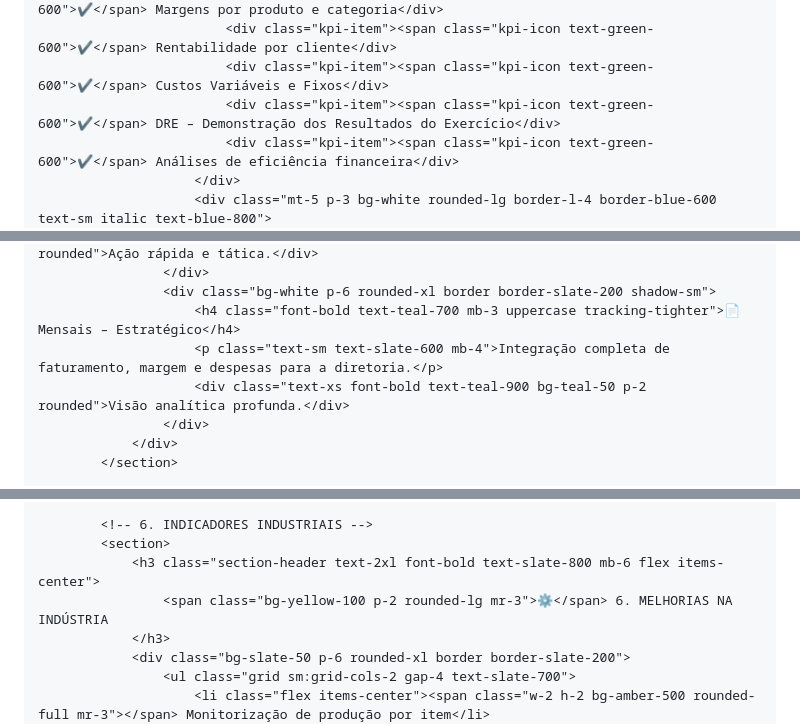
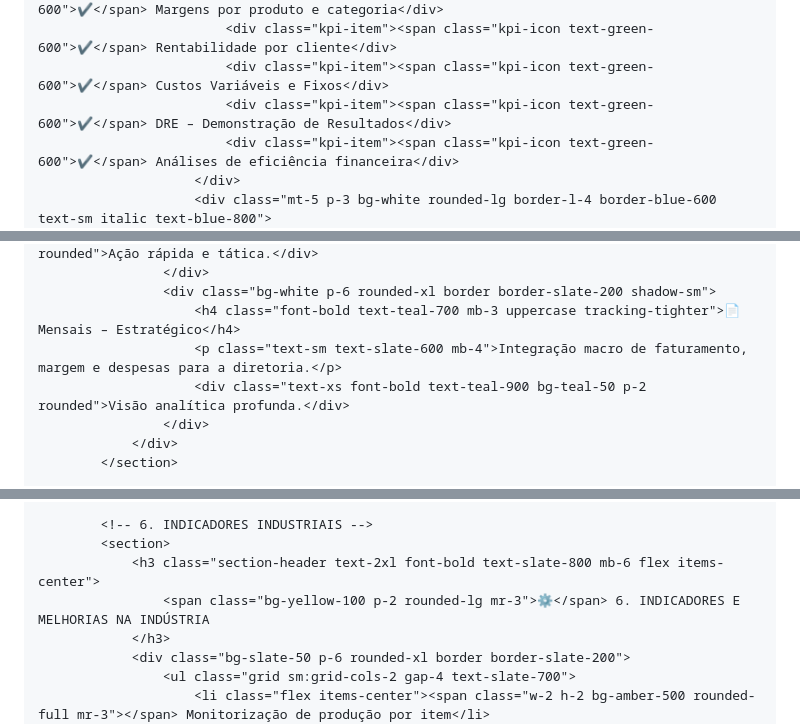
Before and after one commit to datavisionxrs/relatorio_tarefas_2025, a Markdown page: README.md, 3 parts joined by grey strips. GitHub-like rendering.

```diff
--- a/README.md
+++ b/README.md
@@ -115,7 +115,7 @@
                             <div class="kpi-item"><span class="kpi-icon text-green-600">✔</span> Margens por produto e categoria</div>
                             <div class="kpi-item"><span class="kpi-icon text-green-600">✔</span> Rentabilidade por cliente</div>
                             <div class="kpi-item"><span class="kpi-icon text-green-600">✔</span> Custos Variáveis e Fixos</div>
-                            <div class="kpi-item"><span class="kpi-icon text-green-600">✔</span> DRE – Demonstração dos Resultados do Exercício</div>
+                            <div class="kpi-item"><span class="kpi-icon text-green-600">✔</span> DRE – Demonstração de Resultados</div>
                             <div class="kpi-item"><span class="kpi-icon text-green-600">✔</span> Análises de eficiência financeira</div>
                         </div>
                         <div class="mt-5 p-3 bg-white rounded-lg border-l-4 border-blue-600 text-sm italic text-blue-800">
@@ -155,7 +155,7 @@
                     </div>
                     <div class="bg-white p-6 rounded-xl border border-slate-200 shadow-sm">
                         <h4 class="font-bold text-teal-700 mb-3 uppercase tracking-tighter">📄 Mensais – Estratégico</h4>
-                        <p class="text-sm text-slate-600 mb-4">Integração completa de faturamento, margem e despesas para a diretoria.</p>
+                        <p class="text-sm text-slate-600 mb-4">Integração macro de faturamento, margem e despesas para a diretoria.</p>
                         <div class="text-xs font-bold text-teal-900 bg-teal-50 p-2 rounded">Visão analítica profunda.</div>
                     </div>
                 </div>
@@ -188,7 +188,7 @@
             <!-- 6. INDICADORES INDUSTRIAIS -->
             <section>
                 <h3 class="section-header text-2xl font-bold text-slate-800 mb-6 flex items-center">
-                    <span class="bg-yellow-100 p-2 rounded-lg mr-3">⚙️</span> 6. MELHORIAS NA INDÚSTRIA
+                    <span class="bg-yellow-100 p-2 rounded-lg mr-3">⚙️</span> 6. INDICADORES E MELHORIAS NA INDÚSTRIA
                 </h3>
                 <div class="bg-slate-50 p-6 rounded-xl border border-slate-200">
                     <ul class="grid sm:grid-cols-2 gap-4 text-slate-700">
```
Also changed, not shown: other parts of README.md (+12 -12 lines).
